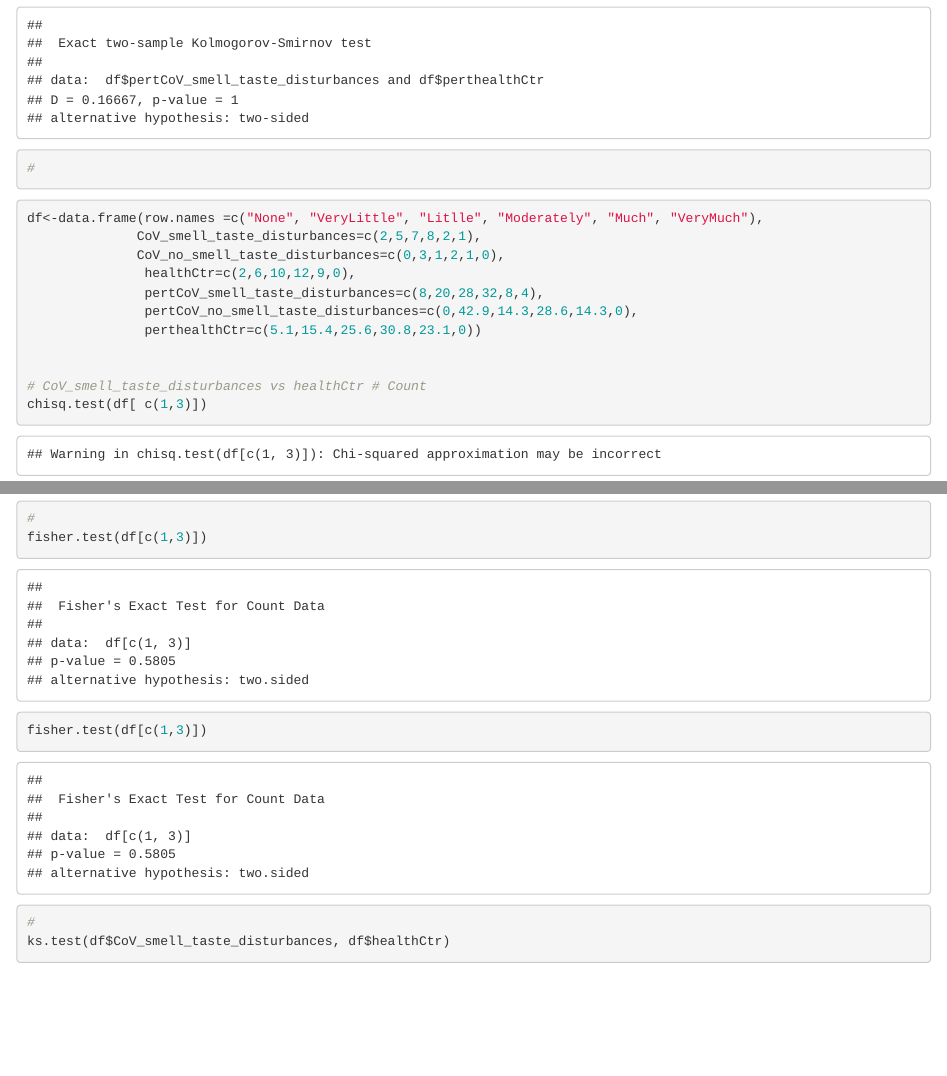
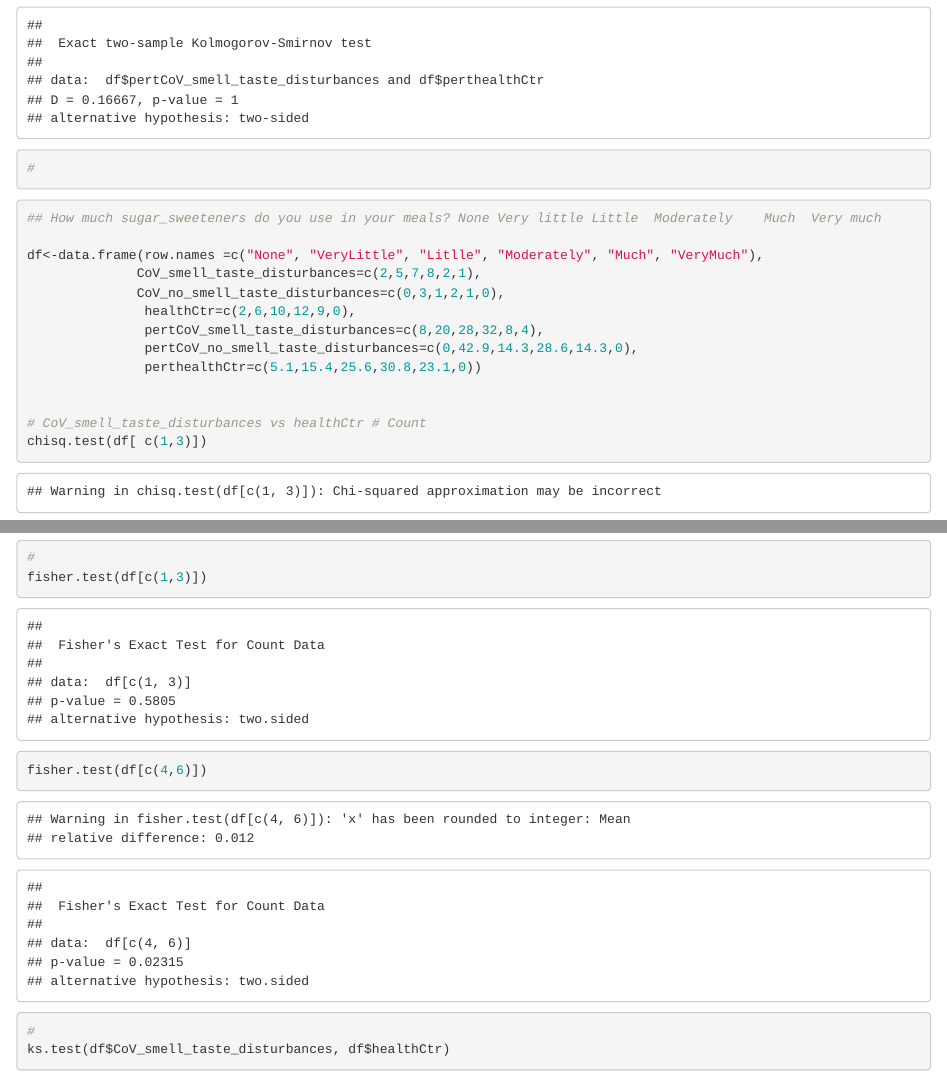
Before and after one commit to Cailu086Lin/Exploration-of-Analyses-for-Poland-COVID, an R Markdown document (Exploration_of_Taste_Analyses.Rmd): the page in a window 1100 px wide, from 1510 px down, and a second part further down, joined at a grey line. Rendered offline with R 4.5, knitr and Pandoc, with nearby package versions; code that draws random numbers runs with fixed seeds of ours; some code elsewhere in the file could not run offline; common packages that the code uses without loading them are loaded.

Commit message:
Update Exploration_of_Taste_Analyses.Rmd

````diff
--- a/Exploration_of_Taste_Analyses.Rmd
+++ b/Exploration_of_Taste_Analyses.Rmd
@@ -43,6 +43,9 @@ ks.test(df$pertCoV_smell_taste_disturbances, df$perthealthCtr)
 
 
 ```{r data and test for sugar}
+
+## How much sugar_sweeteners do you use in your meals? None	Very little	Little	Moderately	  Much	Very much
+
 df<-data.frame(row.names =c("None", "VeryLittle", "Litlle", "Moderately", "Much", "VeryMuch"),
               CoV_smell_taste_disturbances=c(2,5,7,8,2,1),
               CoV_no_smell_taste_disturbances=c(0,3,1,2,1,0),
@@ -58,7 +61,7 @@ chisq.test(df[ c(4,6)])
 
 #
 fisher.test(df[c(1,3)])
-fisher.test(df[c(1,3)])
+fisher.test(df[c(4,6)])
 #
 ks.test(df$CoV_smell_taste_disturbances, df$healthCtr)
 ks.test(df$pertCoV_smell_taste_disturbances, df$perthealthCtr)
````
